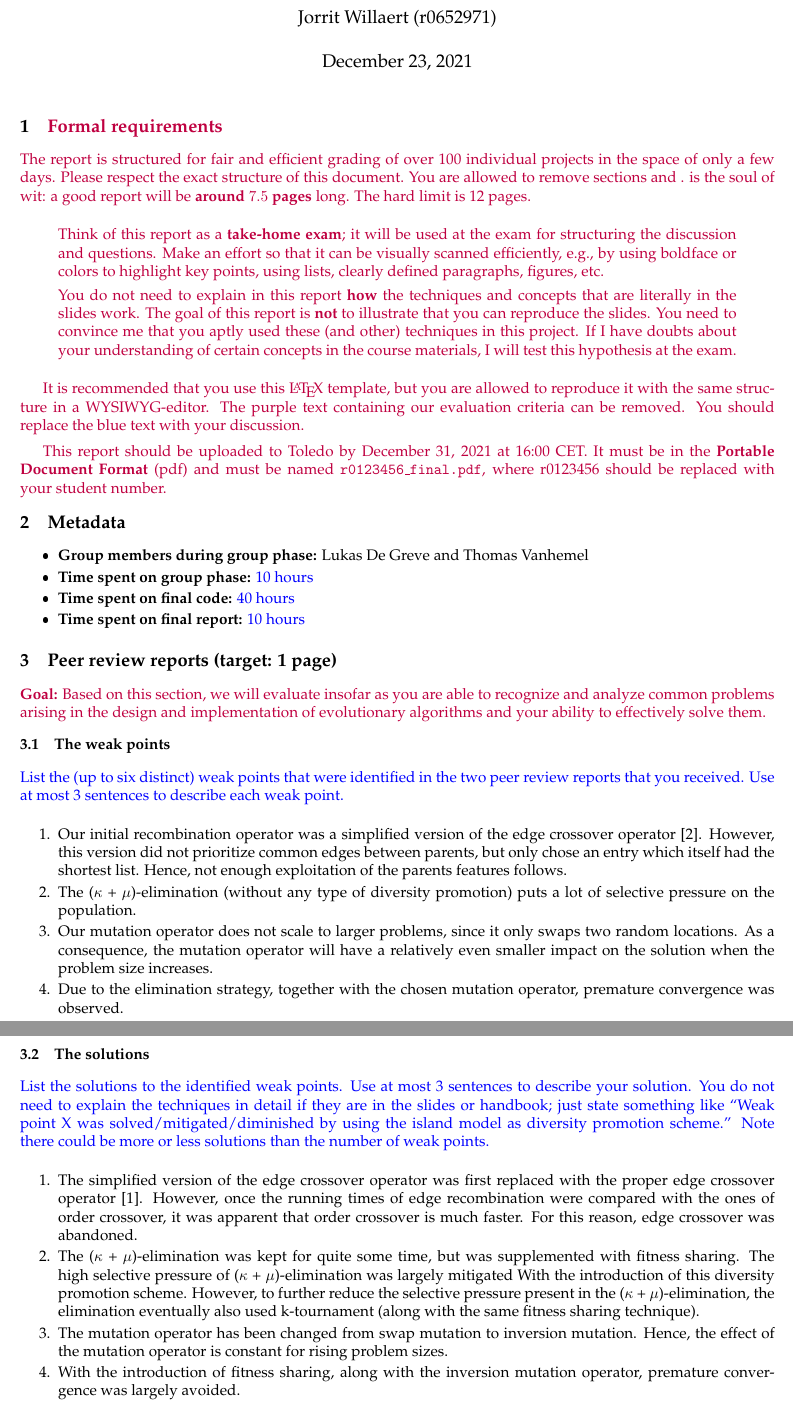
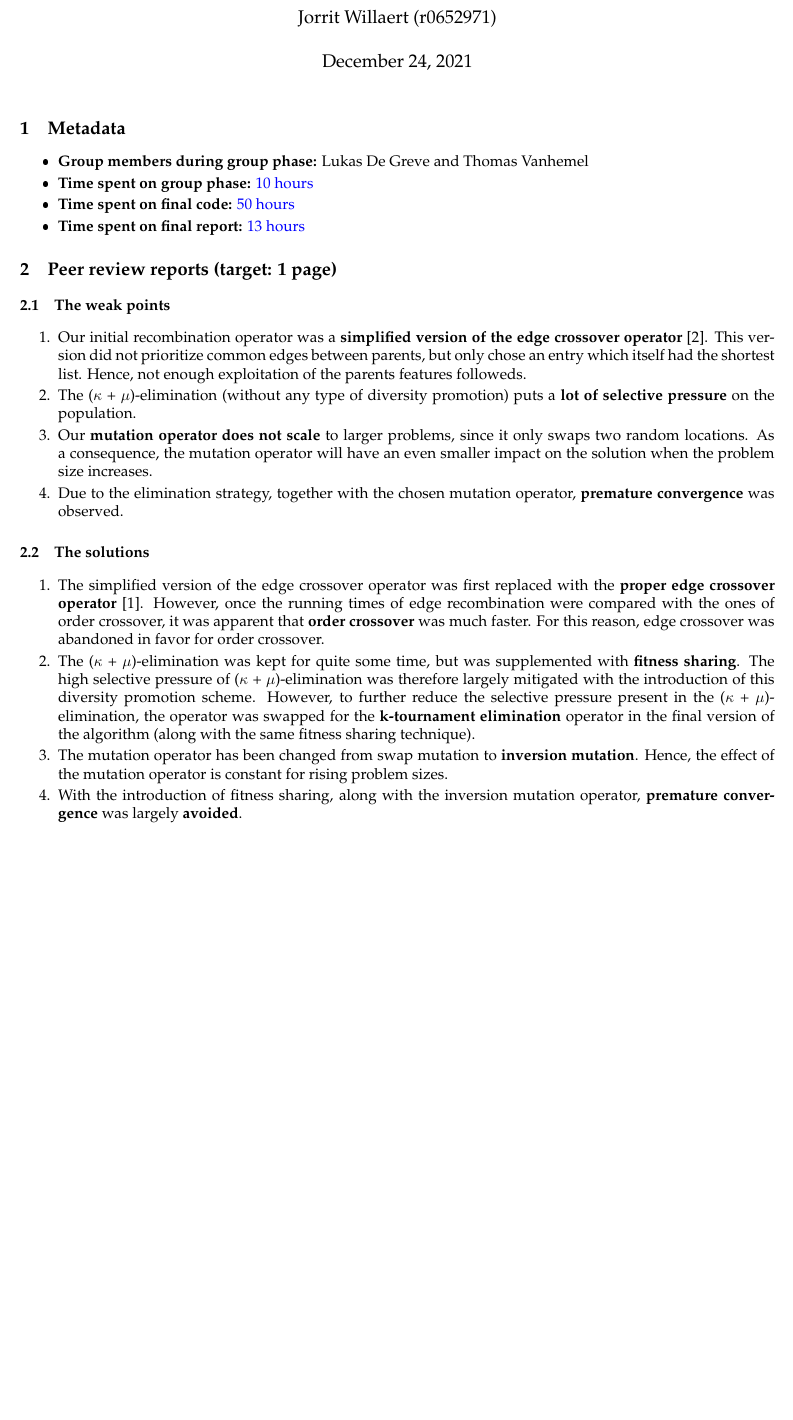
Before and after one commit to JorritWillaert/Genetic-Algorithms-and-Evolutionary-Computing-Project, a LaTeX document (report/EA_Template_Final.tex): two parts of pages 1 and 2 of 11 before the commit and part of page 1 of 10 after it, the two joined at a grey line, cut so that both start at the same text, the shorter picture padded with empty space. The pictures show the PDF file report/EA_Template_Final.pdf that the author committed with the source.

Commit message:
Finalize first part up to the solutions

```diff
--- a/report/EA_Template_Final.tex
+++ b/report/EA_Template_Final.tex
@@ -36,39 +36,19 @@
 \fontfamily{ppl}
 \selectfont{}
 
+% TODO Add bold keywords
+
 \maketitle
-
-% TODO remove this section
-% TODO change elimination operator somewhat?
-
-\section{\RemoveMe{Formal requirements}} \label{sec_this}
-
-\RemoveMe{The report is structured for fair and efficient grading of over 100 individual projects in the space of only a few days. Please respect the exact structure of this document. You are allowed to remove sections and . is the soul of wit: a good report will be \textbf{around $7.5$ pages} long. The hard limit is 12 pages.
-
-\begin{quote}
-Think of this report as a \textbf{take-home exam}; it will be used at the exam for structuring the discussion and questions. Make an effort so that it can be visually scanned efficiently, e.g., by using boldface or colors to highlight key points, using lists, clearly defined paragraphs, figures, etc.
-
-You do not need to explain in this report \textbf{how} the techniques and concepts that are literally in the slides work. The goal of this report is \textbf{not} to illustrate that you can reproduce the slides. You need to convince me that you aptly used these (and other) techniques in this project. If I have doubts about your understanding of certain concepts in the course materials, I will test this hypothesis at the exam.
-\end{quote}
-
-It is recommended that you use this \LaTeX{} template, but you are allowed to reproduce it with the same structure in a WYSIWYG-editor. The purple text containing our evaluation criteria can be removed. You should replace the blue text with your discussion.
-
-This report should be uploaded to Toledo by \deadlineReport. It must be in the \textbf{Portable Document Format} (pdf) and must be named \texttt{r0123456\_final.pdf}, where r0123456 should be replaced with your student number.}
 
 \section{Metadata}
 
 \begin{itemize}
  \item \textbf{Group members during group phase:} Lukas De Greve and Thomas Vanhemel
- \item \textbf{Time spent on group phase:} \ReplaceMe{10 hours} % TODO
- \item \textbf{Time spent on final code:} \ReplaceMe{40 hours}  % TODO
- \item \textbf{Time spent on final report:} \ReplaceMe{10 hours} % TODO
+ \item \textbf{Time spent on group phase:} \ReplaceMe{10 hours}
+ \item \textbf{Time spent on final code:} \ReplaceMe{50 hours}
+ \item \textbf{Time spent on final report:} \ReplaceMe{13 hours}
 \end{itemize}
 
 \section{Peer review reports (target: 1 page)}
 
-% TODO add some bold keywords
-
-\RemoveMe{\textbf{Goal:} Based on this section, we will evaluate insofar as you are able to recognize and analyze common problems arising in the design and implementation of evolutionary algorithms and your ability to effectively solve them.}
-
 \subsection{The weak points}
-\ReplaceMe{List the (up to six distinct) weak points that were identified in the two peer review reports that you received. Use at most 3 sentences to describe each weak point.}
@@ -76 +55,5 @@ This report should be uploaded to Toledo by \deadlineReport. It must be in the \
 \begin{enumerate}
+ \item Our initial recombination operator was a \textbf{simplified version of the edge crossover operator} \cite{initial_implementation_edge_crossover}. This version did not prioritize common edges between parents, but only chose an entry which itself had the shortest list. Hence, not enough exploitation of the parents features followeds.
+ \item The ($\kappa$ + $\mu$)-elimination (without any type of diversity promotion) puts a \textbf{lot of selective pressure} on the population.
+ \item Our \textbf{mutation operator does not scale} to larger problems, since it only swaps two random locations. As a consequence, the mutation operator will have an even smaller impact on the solution when the problem size increases.
+ \item Due to the elimination strategy, together with the chosen mutation operator, \textbf{premature convergence} was observed.
@@ -81,4 +60,3 @@ This report should be uploaded to Toledo by \deadlineReport. It must be in the \
 \end{enumerate}
 
 \subsection{The solutions}
-\ReplaceMe{List the solutions to the identified weak points. Use at most 3 sentences to describe your solution. You do not need to explain the techniques in detail if they are in the slides or handbook; just state something like ``Weak point X was solved/mitigated/diminished by using the island model as diversity promotion scheme.'' Note there could be more or less solutions than the number of weak points.}
@@ -90,2 +63,0 @@ This report should be uploaded to Toledo by \deadlineReport. It must be in the \
- \item With the introduction of fitness sharing, along with the inversion mutation operator, premature convergence was largely avoided.
-\end{enumerate}
@@ -98,3 +65,6 @@ This report should be uploaded to Toledo by \deadlineReport. It must be in the \
+ \item The ($\kappa$ + $\mu$)-elimination was kept for quite some time, but was supplemented with \textbf{fitness sharing}. The high selective pressure of ($\kappa$ + $\mu$)-elimination was therefore largely mitigated with the introduction of this diversity promotion scheme. However, to further reduce the selective pressure present in the ($\kappa$ + $\mu$)-elimination, the operator was swapped for the \textbf{k-tournament elimination} operator in the final version of the algorithm (along with the same fitness sharing technique).
+ \item The mutation operator has been changed from swap mutation to \textbf{inversion mutation}. Hence, the effect of the mutation operator is constant for rising problem sizes.
+ \item With the introduction of fitness sharing, along with the inversion mutation operator, \textbf{premature convergence} was largely \textbf{avoided}.
 \end{enumerate}
 
 \subsection{The best suggestion}
```
Also changed, not shown: report/r0652971.csv (added, +2 -0 lines), report/EA_Template_Final.pdf, report/EA_Template_Final.tex (16 more changed lines).
